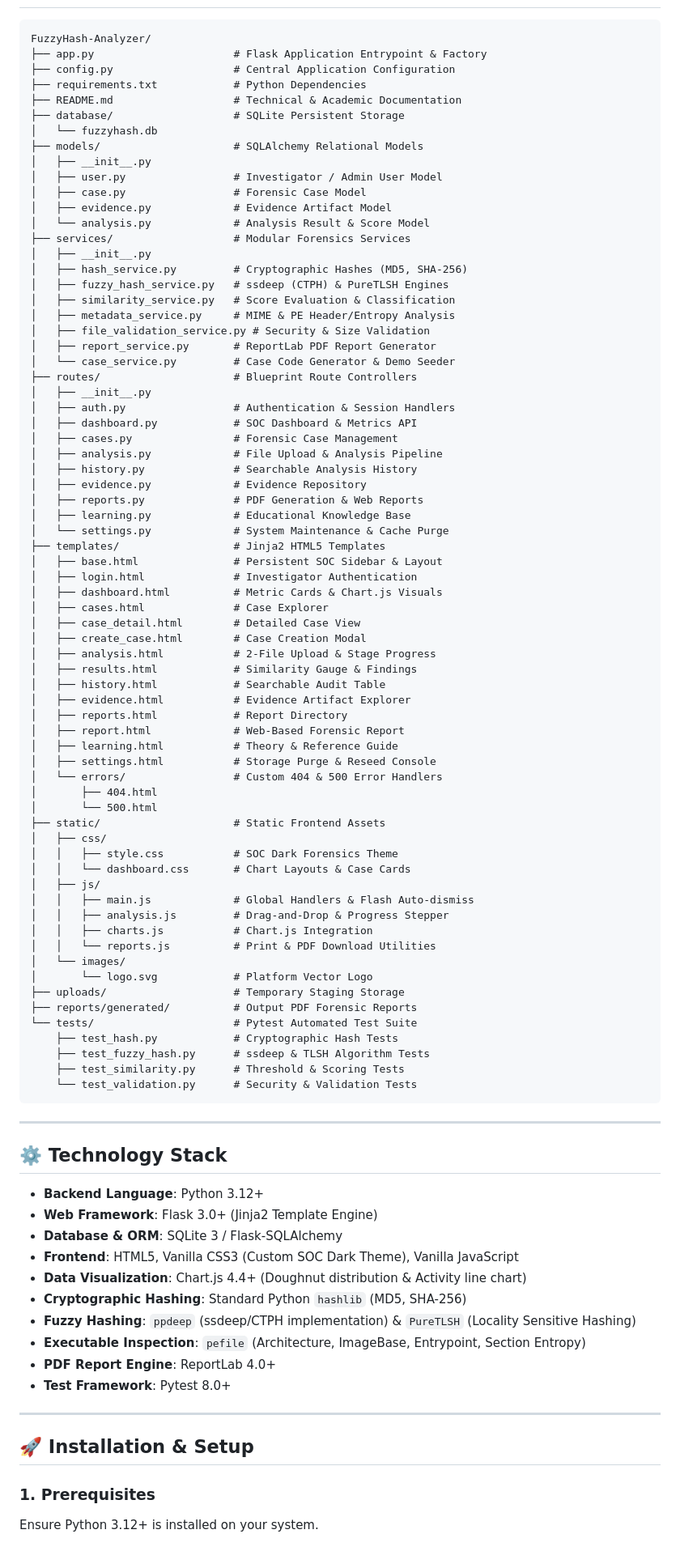
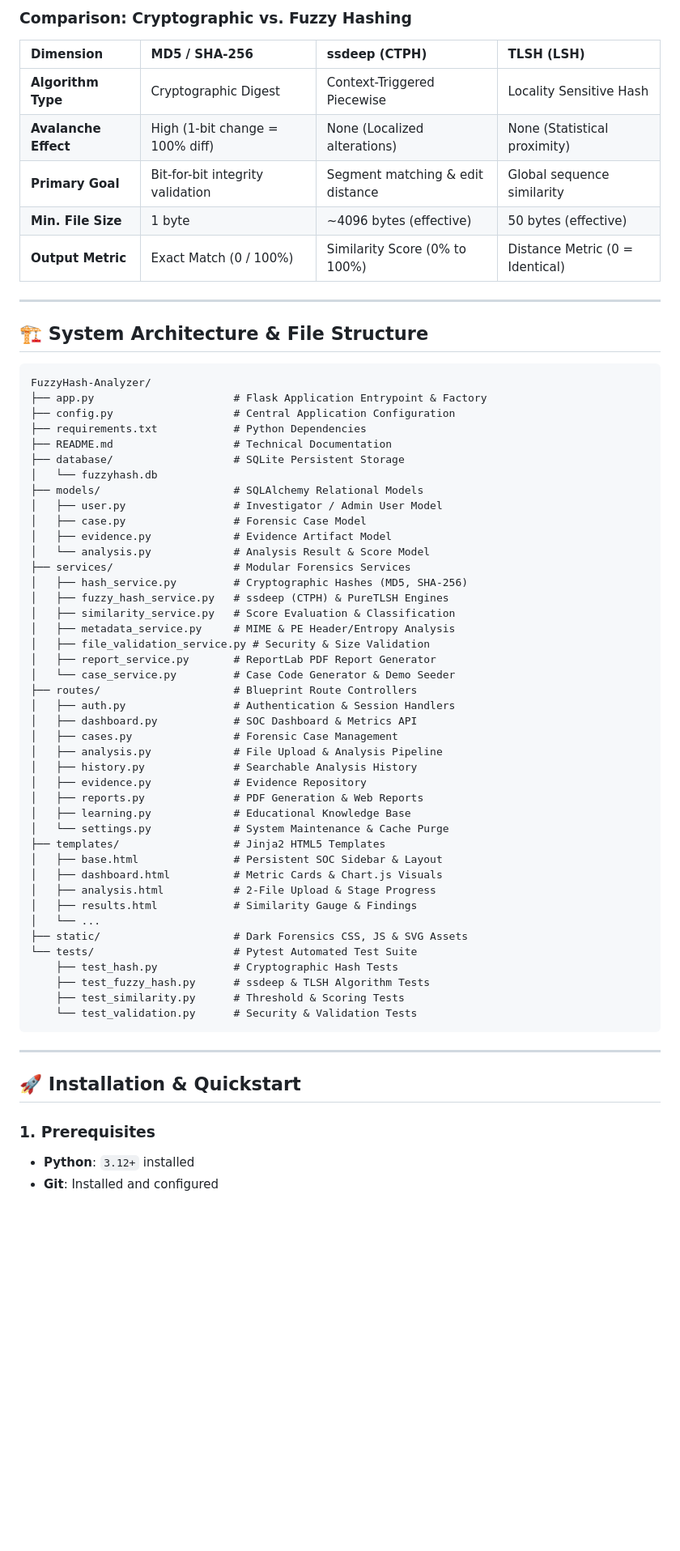
Before and after one commit to mraadrsh45/FuzzyHash-Analyzer, a Markdown page: README.md, the part around one of its changes. Shown at 81% size. Drawn GitHub-style; blank space fills up the shorter version.

Commit message:
docs: modernize and polish README design with badges, flowcharts, and comparison matrix

````diff
--- a/README.md
+++ b/README.md
@@ -35,20 +86,31 @@ Unlike traditional cryptographic hashes where a single-byte variation causes tot
+### Comparison: Cryptographic vs. Fuzzy Hashing
+
+| Dimension | MD5 / SHA-256 | ssdeep (CTPH) | TLSH (LSH) |
+| :--- | :--- | :--- | :--- |
+| **Algorithm Type** | Cryptographic Digest | Context-Triggered Piecewise | Locality Sensitive Hash |
+| **Avalanche Effect** | High (1-bit change = 100% diff) | None (Localized alterations) | None (Statistical proximity) |
+| **Primary Goal** | Bit-for-bit integrity validation | Segment matching & edit distance | Global sequence similarity |
+| **Min. File Size** | 1 byte | ~4096 bytes (effective) | 50 bytes (effective) |
+| **Output Metric** | Exact Match (0 / 100%) | Similarity Score (0% to 100%) | Distance Metric (0 = Identical) |
+
+---
+
+## 🏗️ System Architecture & File Structure
 
 ```
 FuzzyHash-Analyzer/
 ├── app.py                      # Flask Application Entrypoint & Factory
 ├── config.py                   # Central Application Configuration
 ├── requirements.txt            # Python Dependencies
-├── README.md                   # Technical & Academic Documentation
+├── README.md                   # Technical Documentation
 ├── database/                   # SQLite Persistent Storage
 │   └── fuzzyhash.db
 ├── models/                     # SQLAlchemy Relational Models
-│   ├── __init__.py
 │   ├── user.py                 # Investigator / Admin User Model
 │   ├── case.py                 # Forensic Case Model
 │   ├── evidence.py             # Evidence Artifact Model
 │   └── analysis.py             # Analysis Result & Score Model
 ├── services/                   # Modular Forensics Services
-│   ├── __init__.py
 │   ├── hash_service.py         # Cryptographic Hashes (MD5, SHA-256)
 │   ├── fuzzy_hash_service.py   # ssdeep (CTPH) & PureTLSH Engines
 │   ├── similarity_service.py   # Score Evaluation & Classification
@@ -57,7 +119,6 @@ FuzzyHash-Analyzer/
 │   ├── report_service.py       # ReportLab PDF Report Generator
 │   └── case_service.py         # Case Code Generator & Demo Seeder
 ├── routes/                     # Blueprint Route Controllers
-│   ├── __init__.py
 │   ├── auth.py                 # Authentication & Session Handlers
 │   ├── dashboard.py            # SOC Dashboard & Metrics API
 │   ├── cases.py                # Forensic Case Management
@@ -69,35 +130,11 @@ FuzzyHash-Analyzer/
 │   └── settings.py             # System Maintenance & Cache Purge
 ├── templates/                  # Jinja2 HTML5 Templates
 │   ├── base.html               # Persistent SOC Sidebar & Layout
-│   ├── login.html              # Investigator Authentication
 │   ├── dashboard.html          # Metric Cards & Chart.js Visuals
-│   ├── cases.html              # Case Explorer
-│   ├── case_detail.html        # Detailed Case View
-│   ├── create_case.html        # Case Creation Modal
 │   ├── analysis.html           # 2-File Upload & Stage Progress
 │   ├── results.html            # Similarity Gauge & Findings
-│   ├── history.html            # Searchable Audit Table
-│   ├── evidence.html           # Evidence Artifact Explorer
-│   ├── reports.html            # Report Directory
-│   ├── report.html             # Web-Based Forensic Report
-│   ├── learning.html           # Theory & Reference Guide
-│   ├── settings.html           # Storage Purge & Reseed Console
-│   └── errors/                 # Custom 404 & 500 Error Handlers
-│       ├── 404.html
-│       └── 500.html
-├── static/                     # Static Frontend Assets
-│   ├── css/
-│   │   ├── style.css           # SOC Dark Forensics Theme
-│   │   └── dashboard.css       # Chart Layouts & Case Cards
-│   ├── js/
-│   │   ├── main.js             # Global Handlers & Flash Auto-dismiss
-│   │   ├── analysis.js         # Drag-and-Drop & Progress Stepper
-│   │   ├── charts.js           # Chart.js Integration
-│   │   └── reports.js          # Print & PDF Download Utilities
-│   └── images/
-│       └── logo.svg            # Platform Vector Logo
-├── uploads/                    # Temporary Staging Storage
-├── reports/generated/          # Output PDF Forensic Reports
+│   └── ...
+├── static/                     # Dark Forensics CSS, JS & SVG Assets
 └── tests/                      # Pytest Automated Test Suite
     ├── test_hash.py            # Cryptographic Hash Tests
     ├── test_fuzzy_hash.py      # ssdeep & TLSH Algorithm Tests
@@ -107,23 +144,9 @@ FuzzyHash-Analyzer/
 
 ---
 
-## ⚙️ Technology Stack
-
-* **Backend Language**: Python 3.12+
-* **Web Framework**: Flask 3.0+ (Jinja2 Template Engine)
-* **Database & ORM**: SQLite 3 / Flask-SQLAlchemy
-* **Frontend**: HTML5, Vanilla CSS3 (Custom SOC Dark Theme), Vanilla JavaScript
-* **Data Visualization**: Chart.js 4.4+ (Doughnut distribution & Activity line chart)
-* **Cryptographic Hashing**: Standard Python `hashlib` (MD5, SHA-256)
-* **Fuzzy Hashing**: `ppdeep` (ssdeep/CTPH implementation) & `PureTLSH` (Locality Sensitive Hashing)
-* **Executable Inspection**: `pefile` (Architecture, ImageBase, Entrypoint, Section Entropy)
-* **PDF Report Engine**: ReportLab 4.0+
-* **Test Framework**: Pytest 8.0+
-
----
-
-## 🚀 Installation & Setup
+## 🚀 Installation & Quickstart
 
 ### 1. Prerequisites
-Ensure Python 3.12+ is installed on your system.
+* **Python**: `3.12+` installed
+* **Git**: Installed and configured
 
````
Also changed, not shown: other parts of README.md (+121 -78 lines).
